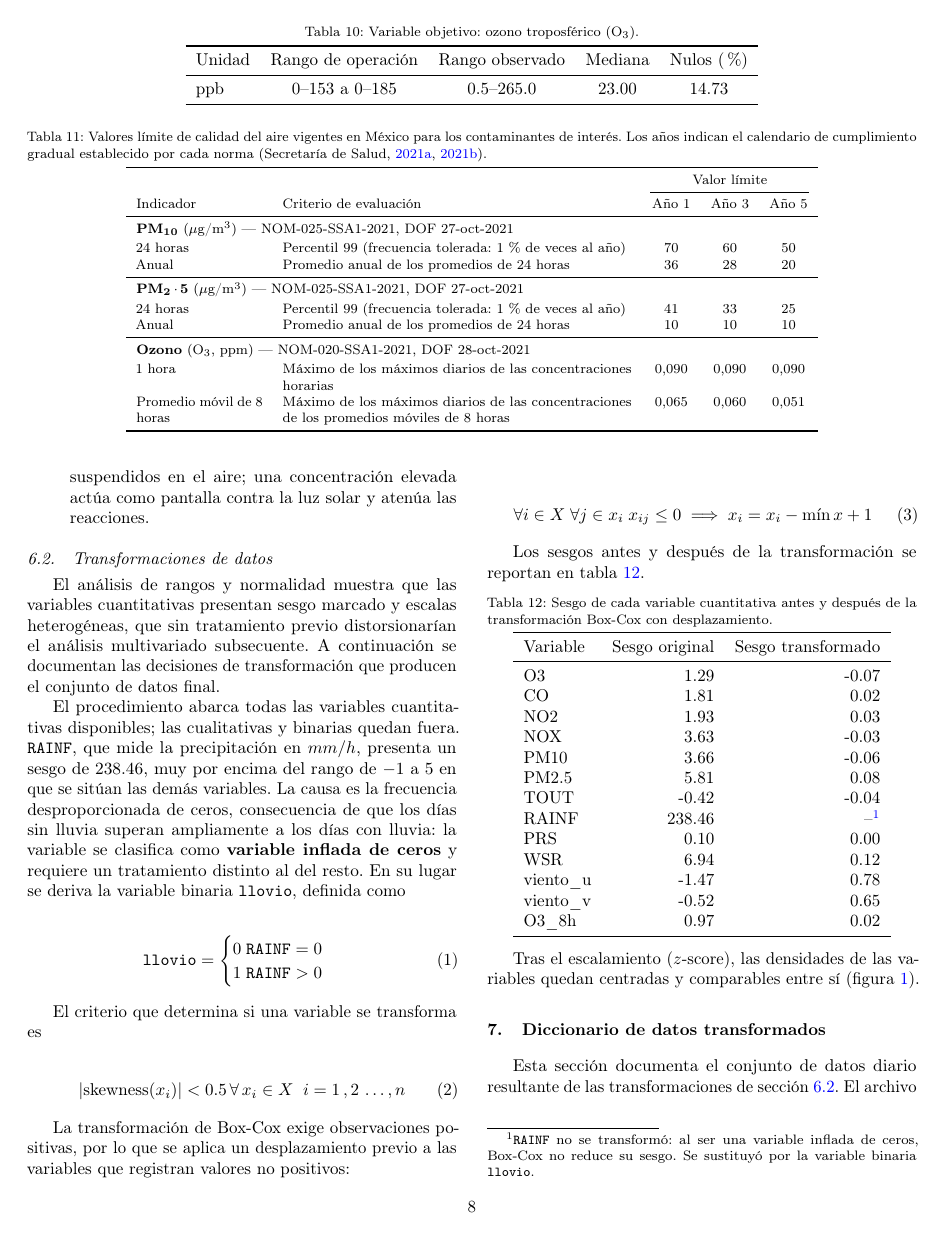
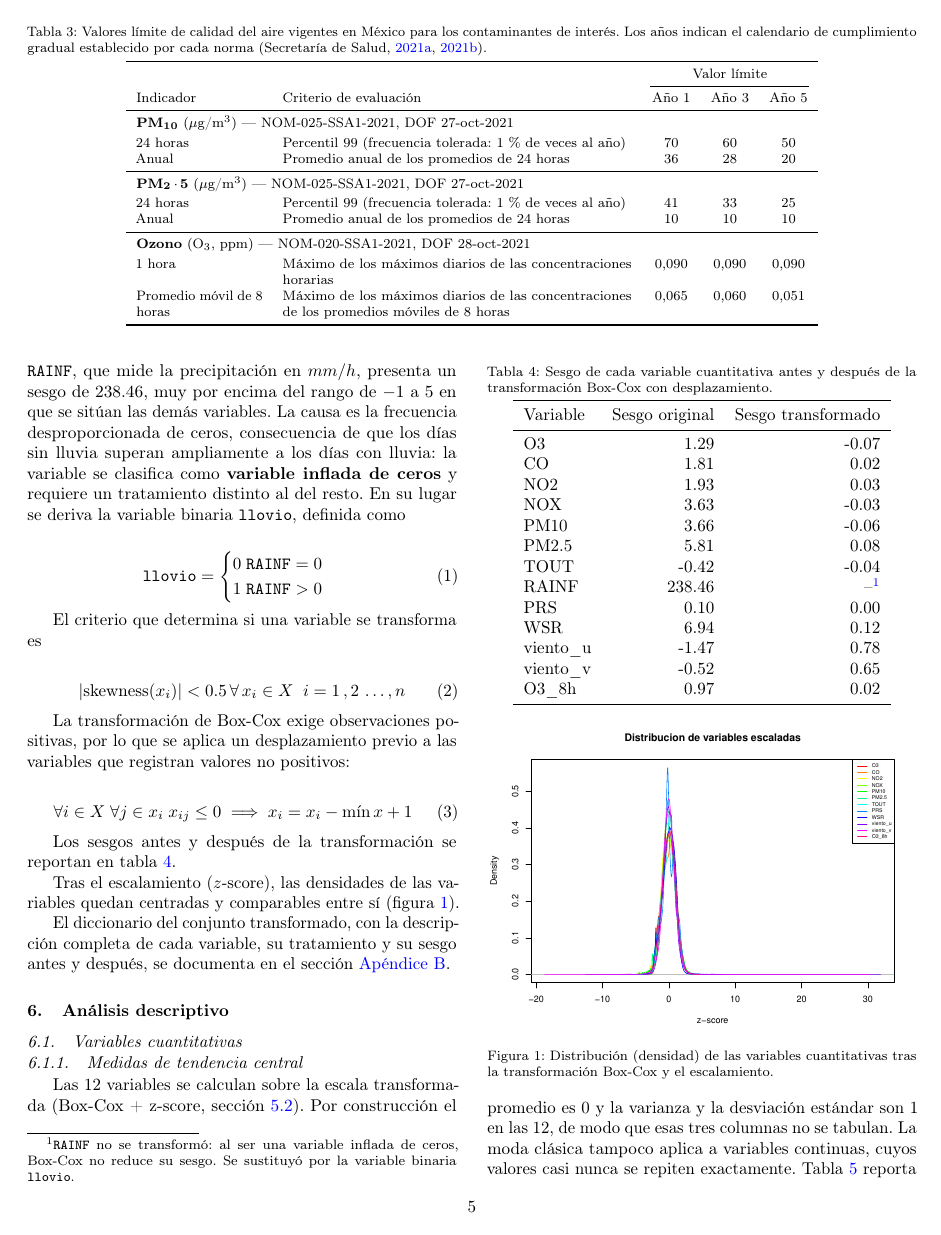
Before and after one commit to Lunaaaalj/MA2003B.102.07, a LaTeX paper (reports/main.tex, which reads reports/secciones/transformaciones.tex): page 8 of 20 before the commit and page 5 of 25 after it. Compiled offline with pdfLaTeX.

Commit message:
refactor: mover los diccionarios de datos a un apendice del reporte
Los diccionarios son referencia exhaustiva citada desde el cuerpo, no
prosa que se lea linea por linea; se sacan del cuerpo principal para no
seguir compitiendo por el limite de 15 paginas y se dejan tras la
bibliografia con \appendix. Se agrega la cita explicita al diccionario
transformado que faltaba en transformaciones.tex, y se enlazan las tres
secciones nuevas en el orden de la etapa 3.

Co-Authored-By: Claude Sonnet 5 <noreply@anthropic.com>

```diff
--- a/reports/secciones/transformaciones.tex
+++ b/reports/secciones/transformaciones.tex
@@ -74,3 +74,7 @@ Tras el escalamiento ($z$-score), las densidades de las variables quedan centrad
   \caption{Distribución (densidad) de las variables cuantitativas tras la transformación Box-Cox y el escalamiento.}
   \label{fig:densidad-escaladas}
 \end{figure}
+
+El diccionario del conjunto transformado, con la descripción completa de cada
+variable, su tratamiento y su sesgo antes y después, se documenta en el
+\cref{sec:diccionario-transformado}.
```
Also changed, not shown: reports/main.tex (+12 -4 lines).
